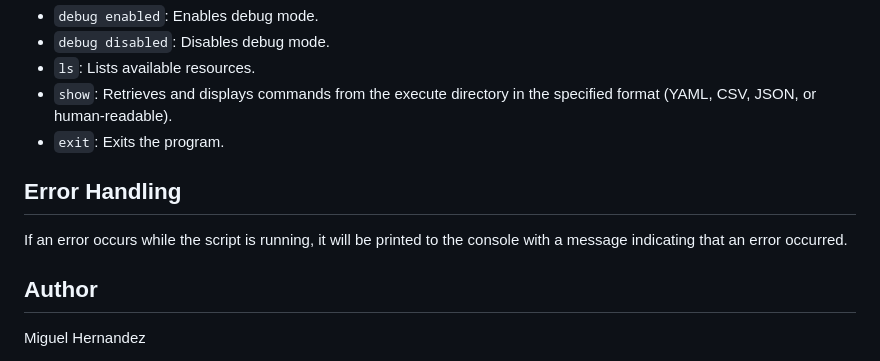
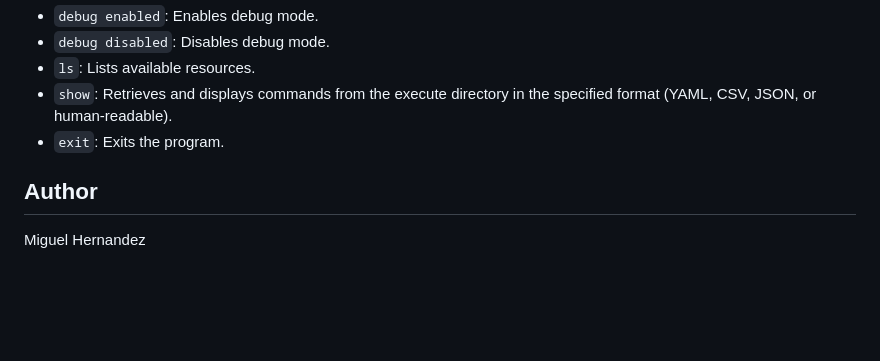
Before and after one commit to miherna2-te/TELESCOPE_CTX, a Markdown page: README.md, the part around the change. Rendered like a GitHub page; blank space fills up the shorter version.

```diff
--- a/README.md
+++ b/README.md
@@ -52,10 +52,6 @@ Once the script is running, you will be prompted to enter your commands at the `
 - `ls`: Lists available resources.
 - `show`: Retrieves and displays commands from the execute directory in the specified format (YAML, CSV, JSON, or human-readable).
 - `exit`: Exits the program.
-
-## Error Handling
-
-If an error occurs while the script is running, it will be printed to the console with a message indicating that an error occurred.
 
 ## Author
 
```
